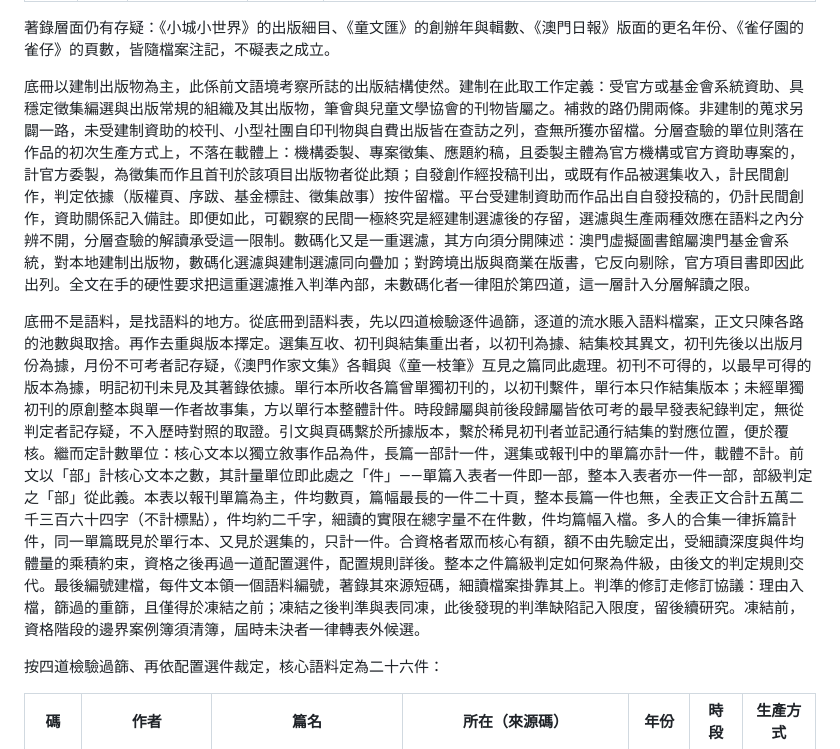
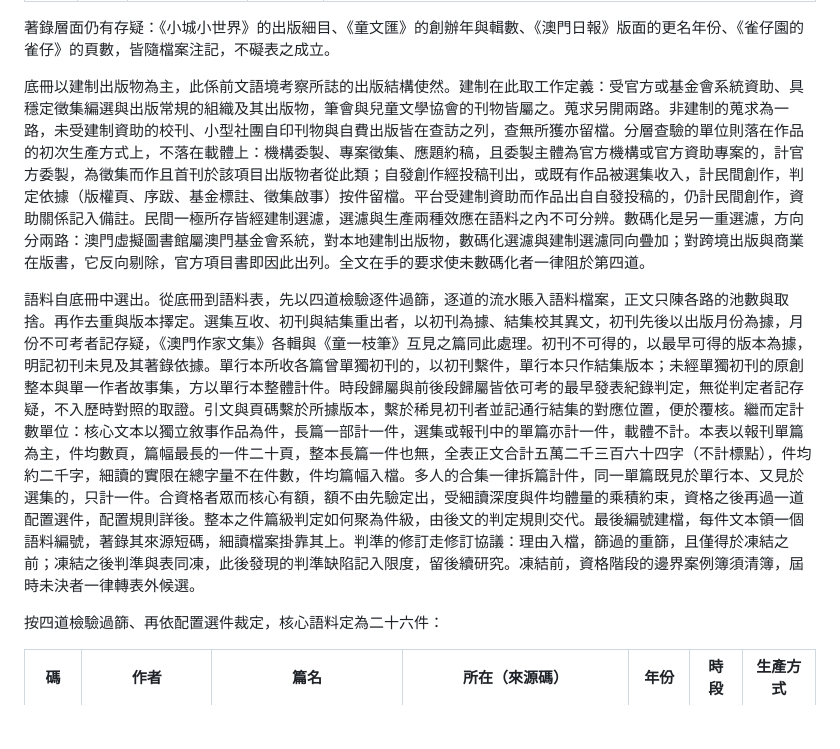
Before and after one commit to loulengzan-sudo/my-first-project, a Markdown page: 第三章_第二節_語料表與選取標準.md, the part around one of its changes. Drawn GitHub-style; blank space fills up the shorter version.

```diff
--- a/第三章_第二節_語料表與選取標準.md
+++ b/第三章_第二節_語料表與選取標準.md
@@ -30,9 +30,9 @@
 
 著錄層面仍有存疑：《小城小世界》的出版細目、《童文匯》的創辦年與輯數、《澳門日報》版面的更名年份、《雀仔園的雀仔》的頁數，皆隨檔案注記，不礙表之成立。
 
-底冊以建制出版物為主，此係前文語境考察所誌的出版結構使然。建制在此取工作定義：受官方或基金會系統資助、具穩定徵集編選與出版常規的組織及其出版物，筆會與兒童文學協會的刊物皆屬之。補救的路仍開兩條。非建制的蒐求另闢一路，未受建制資助的校刊、小型社團自印刊物與自費出版皆在查訪之列，查無所獲亦留檔。分層查驗的單位則落在作品的初次生產方式上，不落在載體上：機構委製、專案徵集、應題約稿，且委製主體為官方機構或官方資助專案的，計官方委製，為徵集而作且首刊於該項目出版物者從此類；自發創作經投稿刊出，或既有作品被選集收入，計民間創作，判定依據（版權頁、序跋、基金標註、徵集啟事）按件留檔。平台受建制資助而作品出自自發投稿的，仍計民間創作，資助關係記入備註。即便如此，可觀察的民間一極終究是經建制選濾後的存留，選濾與生產兩種效應在語料之內分辨不開，分層查驗的解讀承受這一限制。數碼化又是一重選濾，其方向須分開陳述：澳門虛擬圖書館屬澳門基金會系統，對本地建制出版物，數碼化選濾與建制選濾同向疊加；對跨境出版與商業在版書，它反向剔除，官方項目書即因此出列。全文在手的硬性要求把這重選濾推入判準內部，未數碼化者一律阻於第四道，這一層計入分層解讀之限。
+底冊以建制出版物為主，此係前文語境考察所誌的出版結構使然。建制在此取工作定義：受官方或基金會系統資助、具穩定徵集編選與出版常規的組織及其出版物，筆會與兒童文學協會的刊物皆屬之。蒐求另開兩路。非建制的蒐求為一路，未受建制資助的校刊、小型社團自印刊物與自費出版皆在查訪之列，查無所獲亦留檔。分層查驗的單位則落在作品的初次生產方式上，不落在載體上：機構委製、專案徵集、應題約稿，且委製主體為官方機構或官方資助專案的，計官方委製，為徵集而作且首刊於該項目出版物者從此類；自發創作經投稿刊出，或既有作品被選集收入，計民間創作，判定依據（版權頁、序跋、基金標註、徵集啟事）按件留檔。平台受建制資助而作品出自自發投稿的，仍計民間創作，資助關係記入備註。民間一極所存皆經建制選濾，選濾與生產兩種效應在語料之內不可分辨。數碼化是另一重選濾，方向分兩路：澳門虛擬圖書館屬澳門基金會系統，對本地建制出版物，數碼化選濾與建制選濾同向疊加；對跨境出版與商業在版書，它反向剔除，官方項目書即因此出列。全文在手的要求使未數碼化者一律阻於第四道。
 
-底冊不是語料，是找語料的地方。從底冊到語料表，先以四道檢驗逐件過篩，逐道的流水賬入語料檔案，正文只陳各路的池數與取捨。再作去重與版本擇定。選集互收、初刊與結集重出者，以初刊為據、結集校其異文，初刊先後以出版月份為據，月份不可考者記存疑，《澳門作家文集》各輯與《童一枝筆》互見之篇同此處理。初刊不可得的，以最早可得的版本為據，明記初刊未見及其著錄依據。單行本所收各篇曾單獨初刊的，以初刊繫件，單行本只作結集版本；未經單獨初刊的原創整本與單一作者故事集，方以單行本整體計件。時段歸屬與前後段歸屬皆依可考的最早發表紀錄判定，無從判定者記存疑，不入歷時對照的取證。引文與頁碼繫於所據版本，繫於稀見初刊者並記通行結集的對應位置，便於覆核。繼而定計數單位：核心文本以獨立敘事作品為件，長篇一部計一件，選集或報刊中的單篇亦計一件，載體不計。前文以「部」計核心文本之數，其計量單位即此處之「件」——單篇入表者一件即一部，整本入表者亦一件一部，部級判定之「部」從此義。本表以報刊單篇為主，件均數頁，篇幅最長的一件二十頁，整本長篇一件也無，全表正文合計五萬二千三百六十四字（不計標點），件均約二千字，細讀的實限在總字量不在件數，件均篇幅入檔。多人的合集一律拆篇計件，同一單篇既見於單行本、又見於選集的，只計一件。合資格者眾而核心有額，額不由先驗定出，受細讀深度與件均體量的乘積約束，資格之後再過一道配置選件，配置規則詳後。整本之件篇級判定如何聚為件級，由後文的判定規則交代。最後編號建檔，每件文本領一個語料編號，著錄其來源短碼，細讀檔案掛靠其上。判準的修訂走修訂協議：理由入檔，篩過的重篩，且僅得於凍結之前；凍結之後判準與表同凍，此後發現的判準缺陷記入限度，留後續研究。凍結前，資格階段的邊界案例簿須清簿，屆時未決者一律轉表外候選。
+語料自底冊中選出。從底冊到語料表，先以四道檢驗逐件過篩，逐道的流水賬入語料檔案，正文只陳各路的池數與取捨。再作去重與版本擇定。選集互收、初刊與結集重出者，以初刊為據、結集校其異文，初刊先後以出版月份為據，月份不可考者記存疑，《澳門作家文集》各輯與《童一枝筆》互見之篇同此處理。初刊不可得的，以最早可得的版本為據，明記初刊未見及其著錄依據。單行本所收各篇曾單獨初刊的，以初刊繫件，單行本只作結集版本；未經單獨初刊的原創整本與單一作者故事集，方以單行本整體計件。時段歸屬與前後段歸屬皆依可考的最早發表紀錄判定，無從判定者記存疑，不入歷時對照的取證。引文與頁碼繫於所據版本，繫於稀見初刊者並記通行結集的對應位置，便於覆核。繼而定計數單位：核心文本以獨立敘事作品為件，長篇一部計一件，選集或報刊中的單篇亦計一件，載體不計。本表以報刊單篇為主，件均數頁，篇幅最長的一件二十頁，整本長篇一件也無，全表正文合計五萬二千三百六十四字（不計標點），件均約二千字，細讀的實限在總字量不在件數，件均篇幅入檔。多人的合集一律拆篇計件，同一單篇既見於單行本、又見於選集的，只計一件。合資格者眾而核心有額，額不由先驗定出，受細讀深度與件均體量的乘積約束，資格之後再過一道配置選件，配置規則詳後。整本之件篇級判定如何聚為件級，由後文的判定規則交代。最後編號建檔，每件文本領一個語料編號，著錄其來源短碼，細讀檔案掛靠其上。判準的修訂走修訂協議：理由入檔，篩過的重篩，且僅得於凍結之前；凍結之後判準與表同凍，此後發現的判準缺陷記入限度，留後續研究。凍結前，資格階段的邊界案例簿須清簿，屆時未決者一律轉表外候選。
 
 按四道檢驗過篩、再依配置選件裁定，核心語料定為二十六件：
 
```
Also changed, not shown: other parts of 第三章_第二節_語料表與選取標準.md (+11 -11 lines), 第三章_第五節_方法限度.md (+1 -1 lines), 第三章_第四節_判定規則.md (+1 -1 lines).
